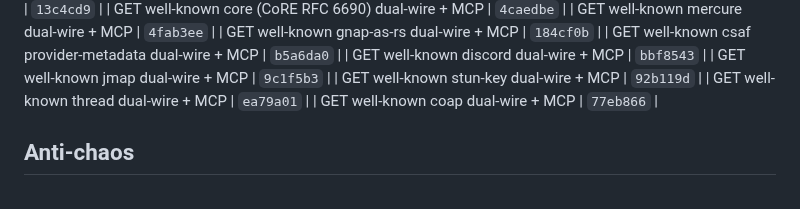
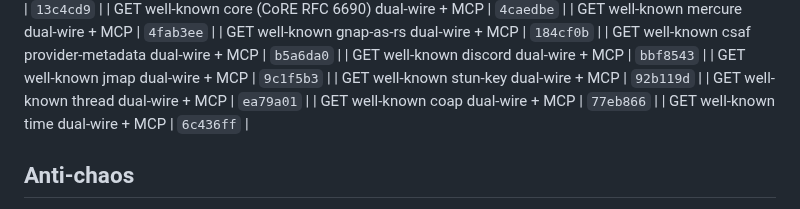
Before and after one commit to Abyss-c0re/nanobot, a Markdown page: docs/ops/NANOBOT_FOCUS_LOOP.md, the part around the change. Rendered like a GitHub page.

Commit message:
docs(ops): pin time residual SHA

```diff
--- a/docs/ops/NANOBOT_FOCUS_LOOP.md
+++ b/docs/ops/NANOBOT_FOCUS_LOOP.md
@@ -224,6 +224,7 @@ cd ~/Dev/AI/nanobot
 | GET well-known stun-key dual-wire + MCP | `92b119d`  |
 | GET well-known thread dual-wire + MCP | `ea79a01`  |
 | GET well-known coap dual-wire + MCP | `77eb866`  |
+| GET well-known time dual-wire + MCP | `6c436ff`  |
 ## Anti-chaos
 
 - One product bite per cycle
```
